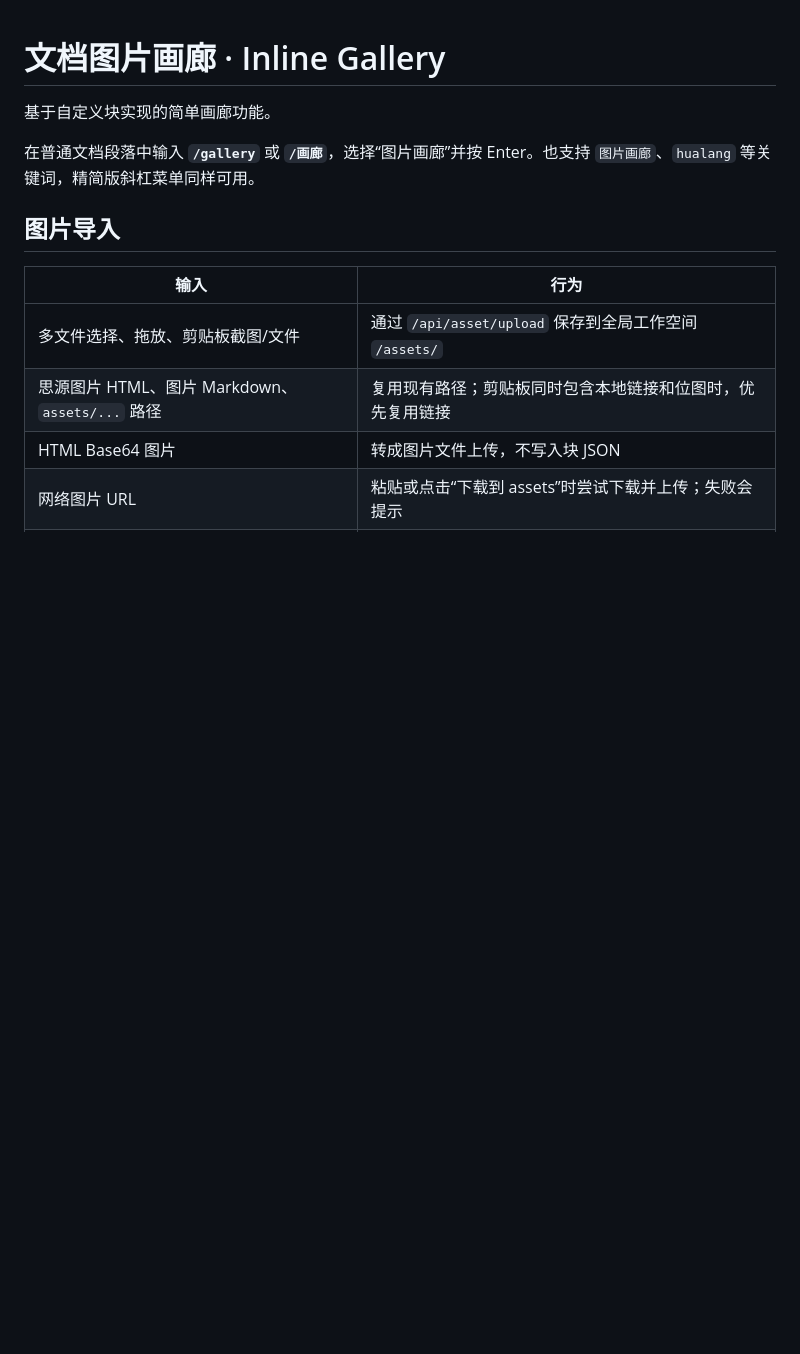
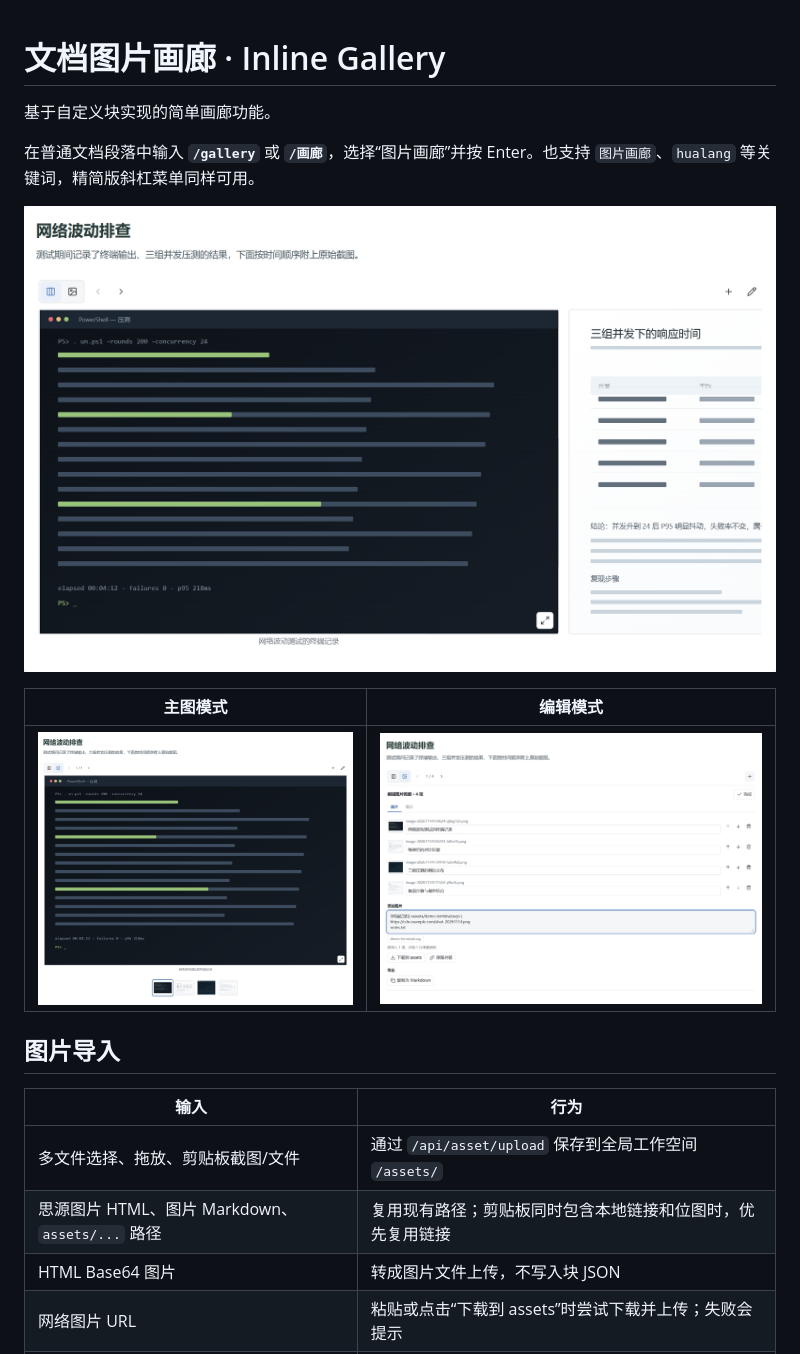
Before and after one commit to frostime/siyuan-inline-gallery, a Markdown page: README.zh-CN.md, the part around the change. GitHub-like rendering; pictures changed too: docs/images/edit-mode.png (added), docs/images/focus-mode.png (added), docs/images/row-mode.png (added); blank space fills up the shorter version.

```diff
--- a/README.zh-CN.md
+++ b/README.zh-CN.md
@@ -3,6 +3,12 @@
 基于自定义块实现的简单画廊功能。
 
 在普通文档段落中输入 **`/gallery`** 或 **`/画廊`**，选择“图片画廊”并按 Enter。也支持 `图片画廊`、`hualang` 等关键词，精简版斜杠菜单同样可用。
+
+![横排模式：大图横向滚动，说明固定在图片下方居中](docs/images/row-mode.png)
+
+| 主图模式 | 编辑模式 |
+| --- | --- |
+| ![主图模式：满宽主图 + 居中缩略图条](docs/images/focus-mode.png) | ![编辑模式：图片列表、添加预览与导出](docs/images/edit-mode.png) |
 
 ## 图片导入
 
```
Also changed, not shown: README.md (+6 -0 lines), 1 other file.
